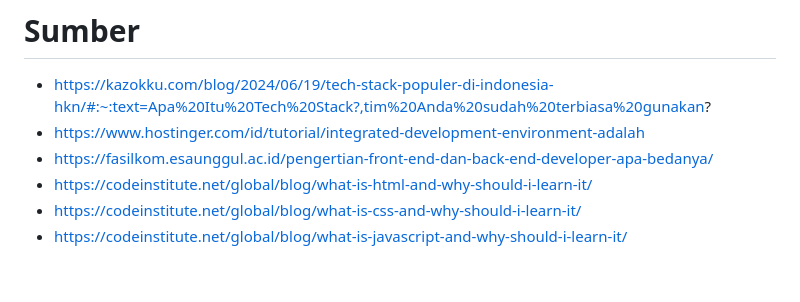
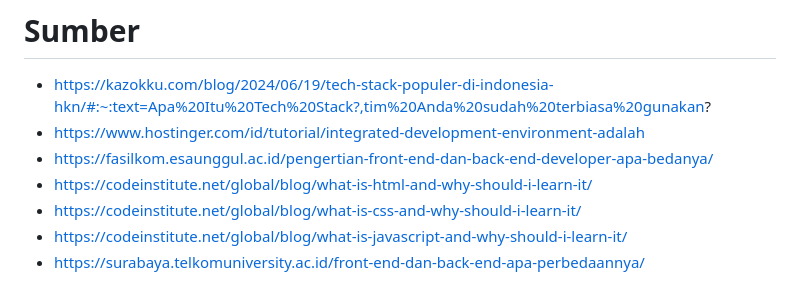
Before and after one commit to alden897/Pemograman-Web-Dasar, a Markdown page: PemogramanWebDasar.md, the part around the change. GitHub-like rendering.

```diff
--- a/PemogramanWebDasar.md
+++ b/PemogramanWebDasar.md
@@ -36,3 +36,4 @@ Back-end atau bisa disebut juga “Server-Side”merupakan pengembangan situs at
 * https://codeinstitute.net/global/blog/what-is-html-and-why-should-i-learn-it/
 * https://codeinstitute.net/global/blog/what-is-css-and-why-should-i-learn-it/
 * https://codeinstitute.net/global/blog/what-is-javascript-and-why-should-i-learn-it/
+* https://surabaya.telkomuniversity.ac.id/front-end-dan-back-end-apa-perbedaannya/
```
